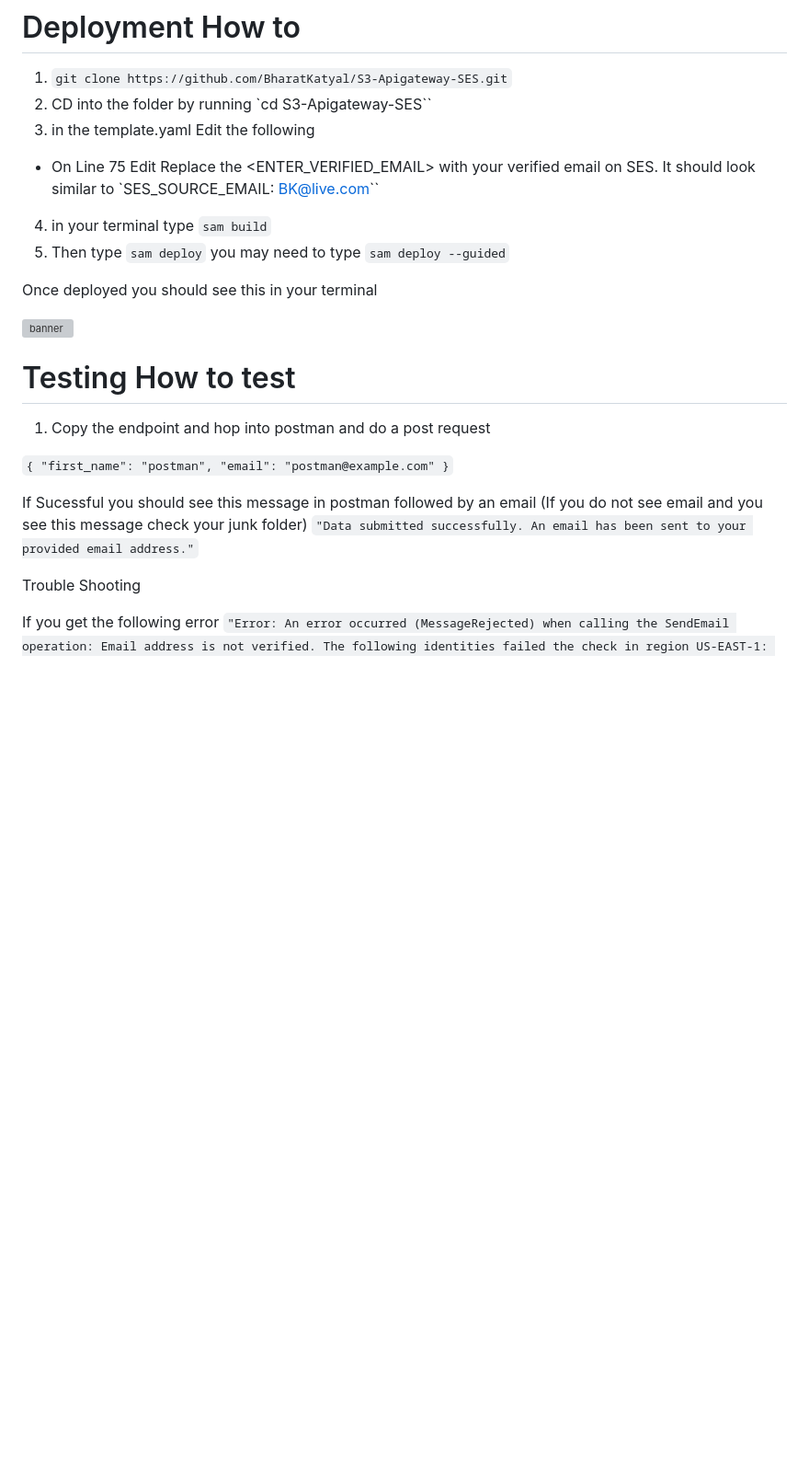
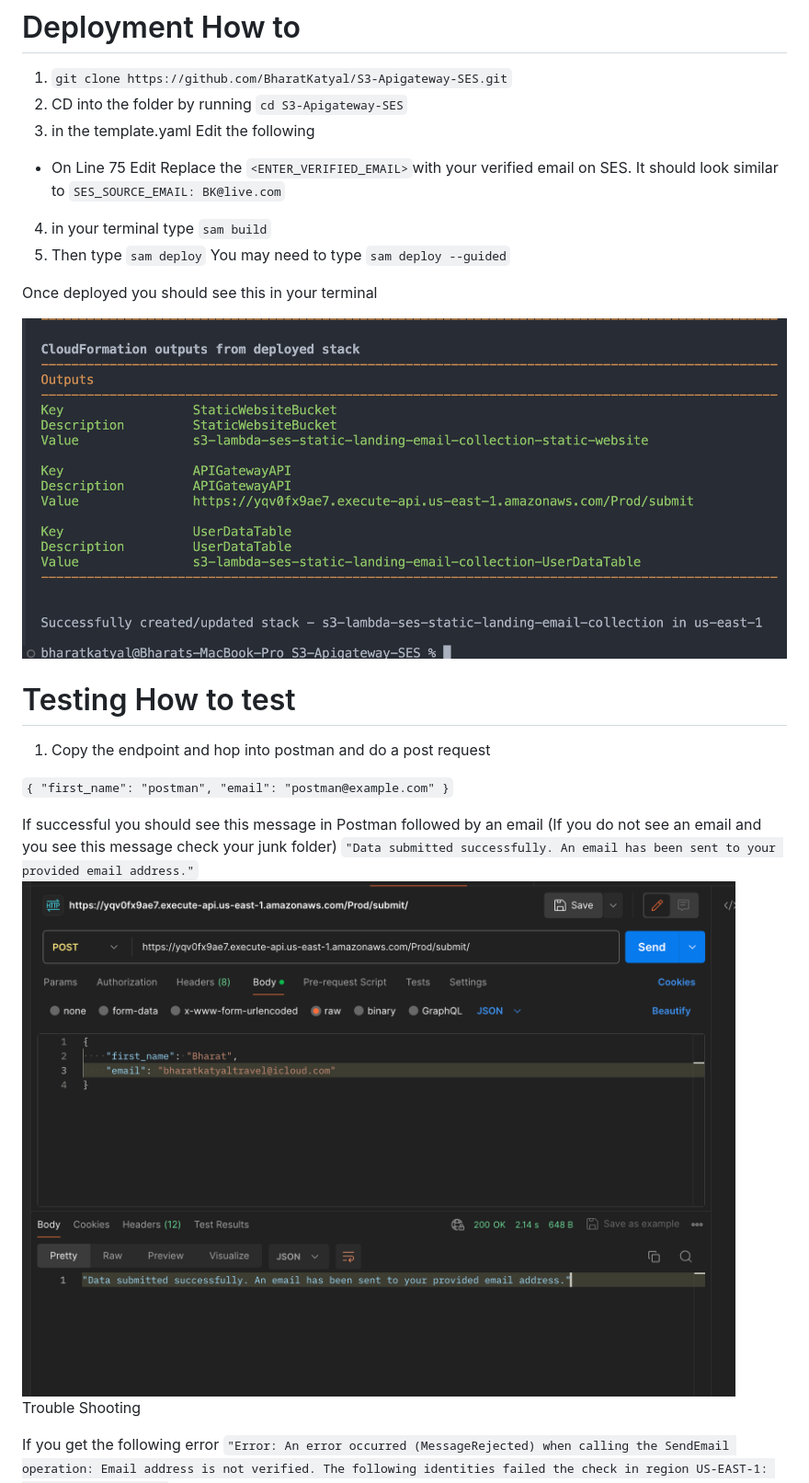
Before and after one commit to BharatKatyal/S3-Apigateway-SES, a Markdown page: README.md, the part around one of its changes. Shown at 92% size. Rendered like a GitHub page; blank space fills up the shorter version; grey boxes are pictures that could not be loaded.

Commit message:
Update README.md
updated readme

```diff
--- a/README.md
+++ b/README.md
@@ -42,16 +42,16 @@ This component has two CloudFormation deployment parameters:
 
 # Deployment How to
 1. `git clone https://github.com/BharatKatyal/S3-Apigateway-SES.git`
-2. CD into the folder by running `cd S3-Apigateway-SES``
+2. CD into the folder by running `cd S3-Apigateway-SES`
 3. in the template.yaml Edit the following
-- On Line 75 Edit Replace the <ENTER_VERIFIED_EMAIL> with your verified email on SES.  It should look similar to `SES_SOURCE_EMAIL: BK@live.com``
+- On Line 75 Edit Replace the `<ENTER_VERIFIED_EMAIL>`with your verified email on SES.  It should look similar to `SES_SOURCE_EMAIL: BK@live.com`
 
 4. in your terminal type `sam build`
-5. Then type `sam deploy` you may need to type `sam deploy --guided`
+5. Then type `sam deploy` You may need to type `sam deploy --guided`
 
 Once deployed you should see this in your terminal
 
-![banner](https://github.com/BharatKatyal/S3-Apigateway-SES/blob/main/Architecture_diagram.png?raw=true)
+![banner](https://github.com/BharatKatyal/S3-Apigateway-SES/blob/main/github_doc_images/after_sam_deploy.png?raw=true)
 
 
 # Testing How to test
@@ -64,9 +64,9 @@ Once deployed you should see this in your terminal
 
 
 
-If Sucessful you should see this message in postman followed by an email (If you do not see email and you see this message check your junk folder)
+If successful you should see this message in Postman followed by an email (If you do not see an email and you see this message check your junk folder)
 `"Data submitted successfully. An email has been sent to your provided email address."`
-
+![banner](https://github.com/BharatKatyal/S3-Apigateway-SES/blob/main/github_doc_images/postrequest.png?raw=true)
 Trouble Shooting
 
 If you get the following error
```
Also changed, not shown: other parts of README.md (+13 -1 lines).
